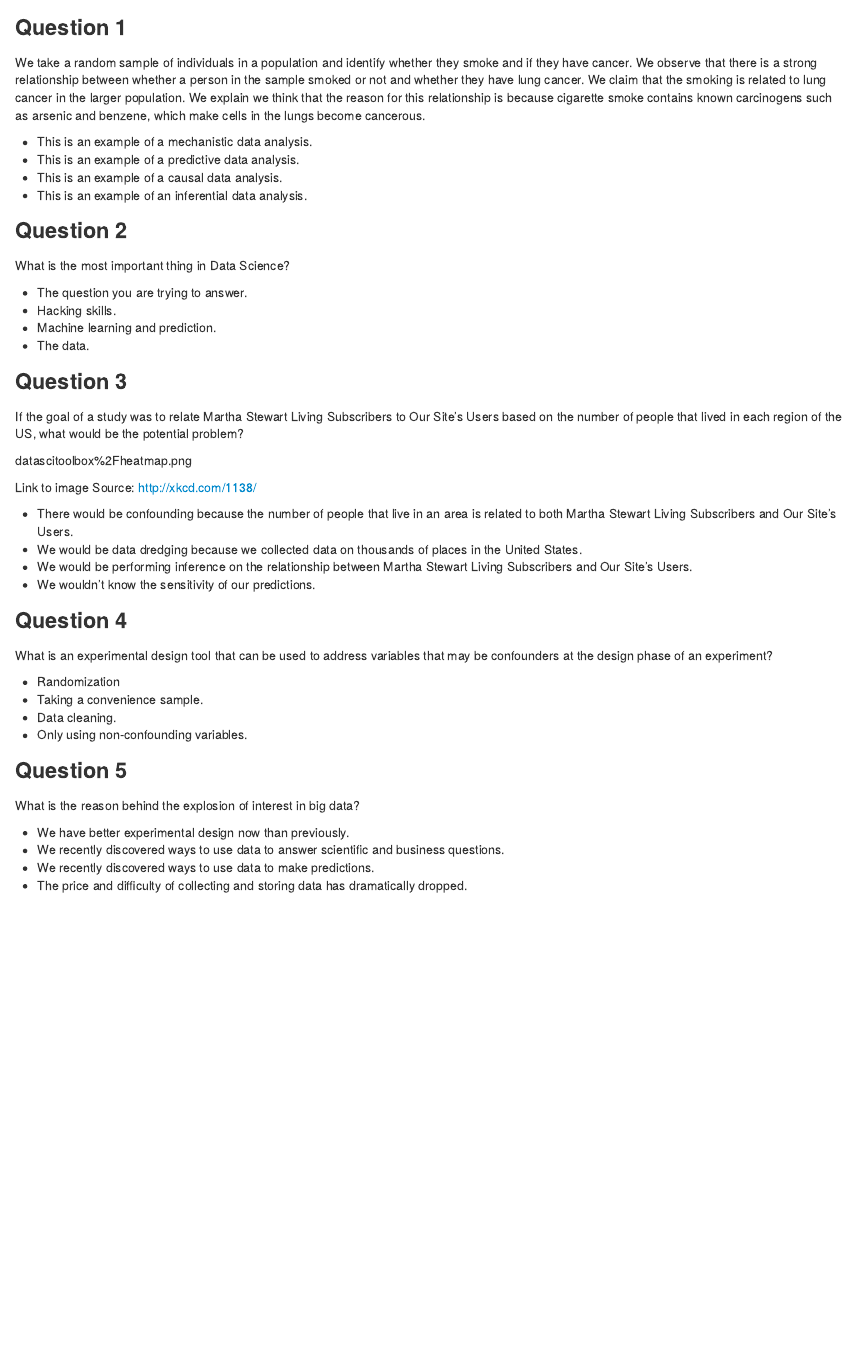
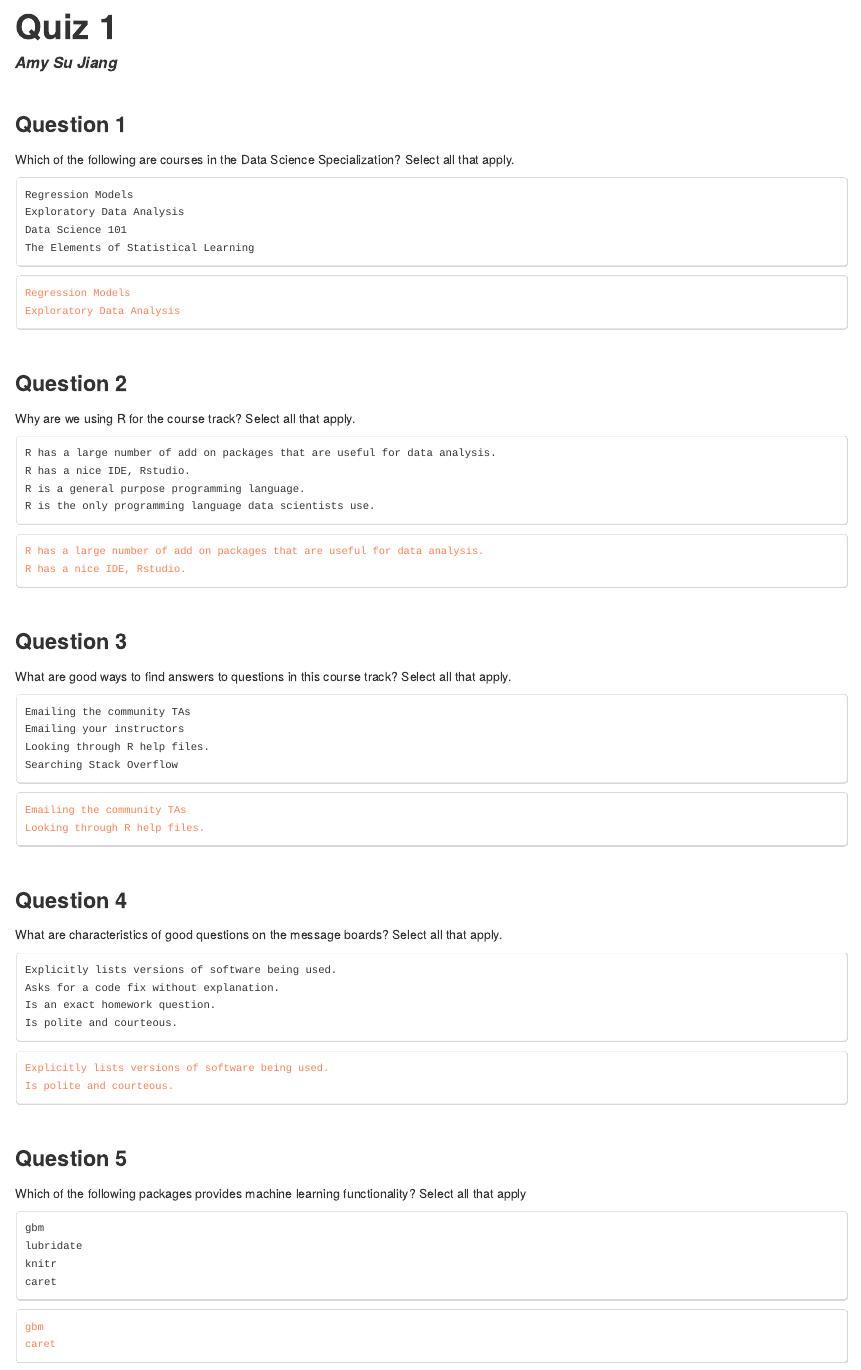
Before and after one commit to amyjiangsu/JH_01_DataScienceToolbox, an R Markdown document (Quiz1.rmd): the page in a window 1100 px wide, from its top. The pictures show the output file Quiz1.html that the author committed with the source, opened offline.

Commit message:
updating answers

```diff
--- a/Quiz1.rmd
+++ b/Quiz1.rmd
@@ -7,49 +7,60 @@ output: html_document
 
 ### Question 1
 
-We take a random sample of individuals in a population and identify whether they smoke and if they have cancer. We observe that there is a strong relationship between whether a person in the sample smoked or not and whether they have lung cancer. We claim that the smoking is related to lung cancer in the larger population. We explain we think that the reason for this relationship is because cigarette smoke contains known carcinogens such as arsenic and benzene, which make cells in the lungs become cancerous.
+Which of the following are courses in the Data Science Specialization? Select all that apply.
 
-    This is an example of a mechanistic data analysis.
-    This is an example of a predictive data analysis.
-    This is an example of a causal data analysis.
-    This is an example of an inferential data analysis.
+    Regression Models
+    Exploratory Data Analysis
+    Data Science 101
+    The Elements of Statistical Learning
+
+<pre><answer>Regression Models
+Exploratory Data Analysis </answer></pre><br />
 
 ### Question 2
 
-What is the most important thing in Data Science?
+Why are we using R for the course track? Select all that apply.
 
-    The question you are trying to answer.
-    Hacking skills.
-    Machine learning and prediction.
-    The data.
+    R has a large number of add on packages that are useful for data analysis.
+    R has a nice IDE, Rstudio.
+    R is a general purpose programming language.
+    R is the only programming language data scientists use.
+
+<pre><answer>R has a large number of add on packages that are useful for data analysis.
+R has a nice IDE, Rstudio.   </answer></pre><br />
 
 ### Question 3
 
-If the goal of a study was to relate Martha Stewart Living Subscribers to Our Site’s Users based on the number of people that lived in each region of the US, what would be the potential problem?
+What are good ways to find answers to questions in this course track? Select all that apply.
 
-datascitoolbox%2Fheatmap.png
+    Emailing the community TAs
+    Emailing your instructors
+    Looking through R help files.
+    Searching Stack Overflow
 
-Link to image Source: http://xkcd.com/1138/
-
-    There would be confounding because the number of people that live in an area is related to both Martha Stewart Living Subscribers and Our Site’s Users.
-    We would be data dredging because we collected data on thousands of places in the United States.
-    We would be performing inference on the relationship between Martha Stewart Living Subscribers and Our Site’s Users.
-    We wouldn’t know the sensitivity of our predictions.
+<pre><answer>Emailing the community TAs
+Looking through R help files.</answer></pre><br />
 
 ### Question 4
 
-What is an experimental design tool that can be used to address variables that may be confounders at the design phase of an experiment?
+What are characteristics of good questions on the message boards? Select all that apply.
 
-    Randomization
-    Taking a convenience sample.
-    Data cleaning.
-    Only using non-confounding variables.
+    Explicitly lists versions of software being used.
+    Asks for a code fix without explanation.
+    Is an exact homework question.
+    Is polite and courteous.
+
+<pre><answer>Explicitly lists versions of software being used.
+Is polite and courteous.</answer></pre><br />
 
 ### Question 5
 
-What is the reason behind the explosion of interest in big data?
+Which of the following packages provides machine learning functionality? Select all that apply
 
-    We have better experimental design now than previously.
-    We recently discovered ways to use data to answer scientific and business questions.
-    We recently discovered ways to use data to make predictions.
-    The price and difficulty of collecting and storing data has dramatically dropped.
+    gbm
+    lubridate
+    knitr
+    caret
+
+<pre><answer>gbm
+caret</answer></pre><br />
```
Also changed, not shown: Quiz2.Rmd (+17 -2 lines), Quiz3.Rmd (+36 -23 lines), Quiz1.html, Quiz2.html, Quiz3.html, Quiz1.rmd (2 more changed lines).
